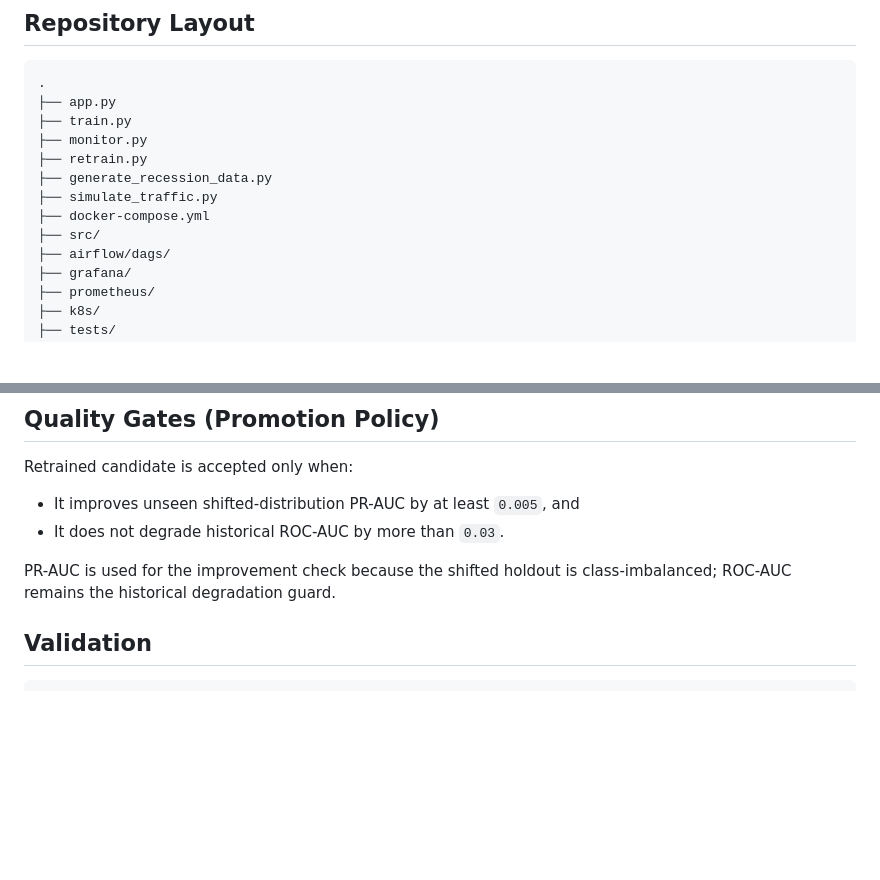
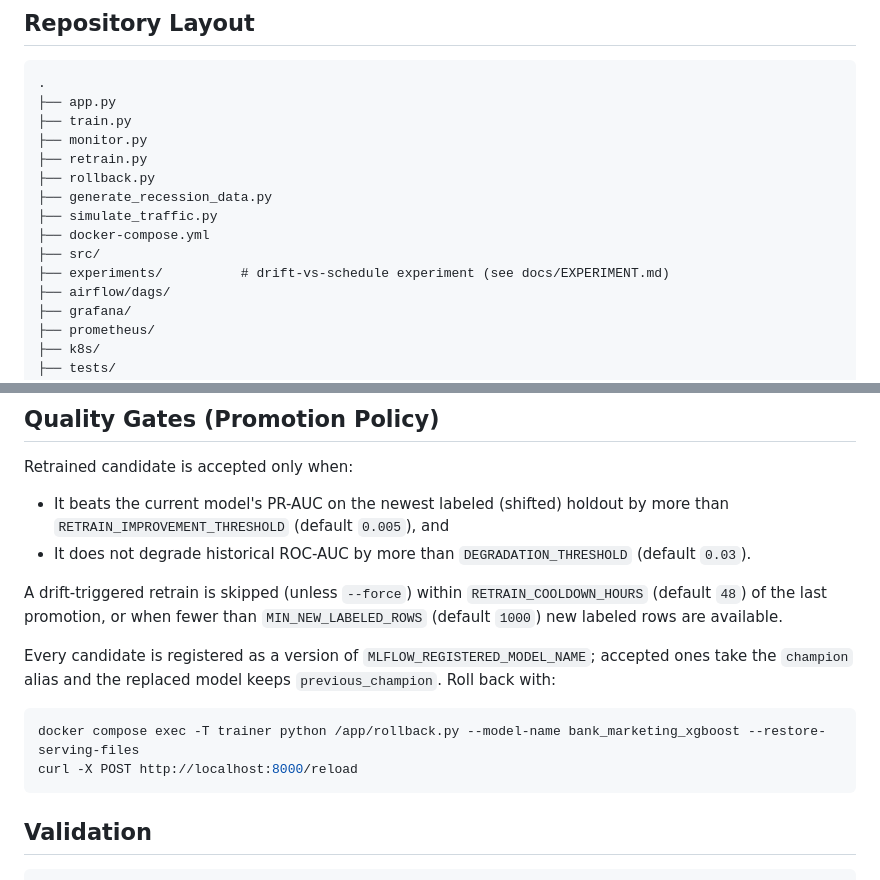
Before and after one commit to jinnn11/drift-aware-mlops-pipeline, a Markdown page: README.md, 2 parts joined by grey strips. GitHub-like rendering; blank space fills up the shorter version.

````diff
--- a/README.md
+++ b/README.md
@@ -76,10 +69,12 @@ This is the intended story for the system: the promoted model is healthy in-dist
 ├── train.py
 ├── monitor.py
 ├── retrain.py
+├── rollback.py
 ├── generate_recession_data.py
 ├── simulate_traffic.py
 ├── docker-compose.yml
 ├── src/
+├── experiments/          # drift-vs-schedule experiment (see docs/EXPERIMENT.md)
 ├── airflow/dags/
 ├── grafana/
 ├── prometheus/
@@ -152,10 +147,17 @@ docker compose exec -T trainer python /app/retrain.py \
 ## Quality Gates (Promotion Policy)
 
 Retrained candidate is accepted only when:
-- It improves unseen shifted-distribution PR-AUC by at least `0.005`, and
-- It does not degrade historical ROC-AUC by more than `0.03`.
+- It beats the current model's PR-AUC on the newest labeled (shifted) holdout by more than `RETRAIN_IMPROVEMENT_THRESHOLD` (default `0.005`), and
+- It does not degrade historical ROC-AUC by more than `DEGRADATION_THRESHOLD` (default `0.03`).
 
-PR-AUC is used for the improvement check because the shifted holdout is class-imbalanced; ROC-AUC remains the historical degradation guard.
+A drift-triggered retrain is skipped (unless `--force`) within `RETRAIN_COOLDOWN_HOURS` (default `48`) of the last promotion, or when fewer than `MIN_NEW_LABELED_ROWS` (default `1000`) new labeled rows are available.
+
+Every candidate is registered as a version of `MLFLOW_REGISTERED_MODEL_NAME`; accepted ones take the `champion` alias and the replaced model keeps `previous_champion`. Roll back with:
+
+```bash
+docker compose exec -T trainer python /app/rollback.py --model-name bank_marketing_xgboost --restore-serving-files
+curl -X POST http://localhost:8000/reload
+```
 
 ## Validation
 
````
Also changed, not shown: other parts of README.md (+24 -31 lines), docs/EXPERIMENT.md (added, +221 -0 lines), docs/figures/cost_vs_quality.png (added), docs/figures/detector_benchmark.png (added), docs/figures/policy_pr_auc_over_time.png (added), docs/figures/shadow_alarms_vs_harm.png (added).
